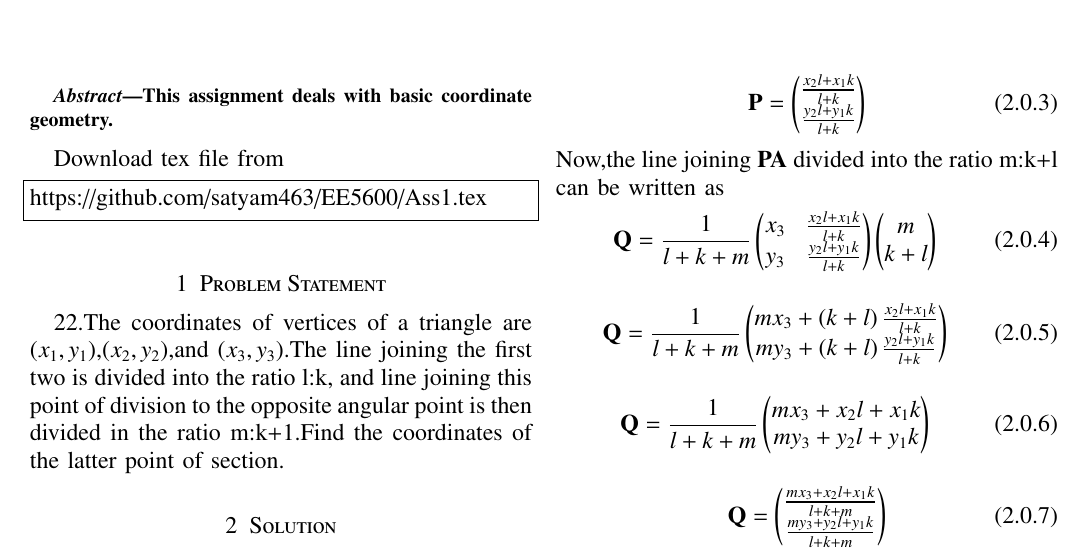
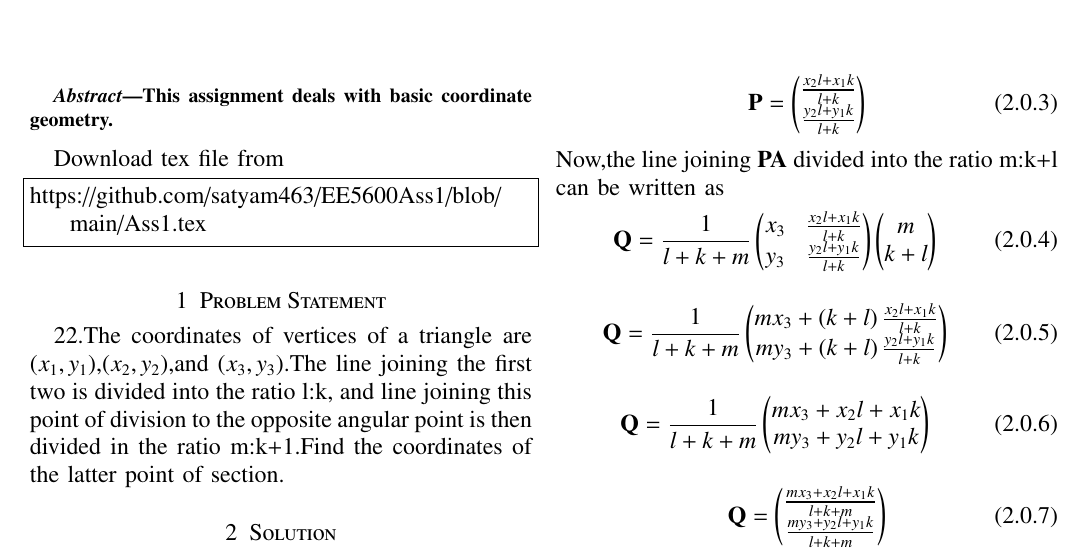
Before and after one commit to satyam463/EE5600Ass1, a LaTeX paper (Ass1.tex): part of the page, cut so that both start at the same text. Compiled offline with pdfLaTeX.

Commit message:
Update Ass1.tex

```diff
--- a/Ass1.tex
+++ b/Ass1.tex
@@ -157,7 +157,7 @@ This assignment deals with basic coordinate geometry.
 \end{abstract}
 Download  tex file from
 \begin{lstlisting}
-https://github.com/satyam463/EE5600/Ass1.tex
+https://github.com/satyam463/EE5600Ass1/blob/main/Ass1.tex
 \end{lstlisting}
 \section{Problem Statement}
 22.The coordinates of vertices of a triangle are \brak{x_1,y_1},\brak{x_2,y_2},and \brak{x_3,y_3}.The line joining the first two is divided into the ratio l:k, and line joining this point of division to the opposite angular point is then divided in the ratio m:k+1.Find the coordinates of the latter point of section.
```
